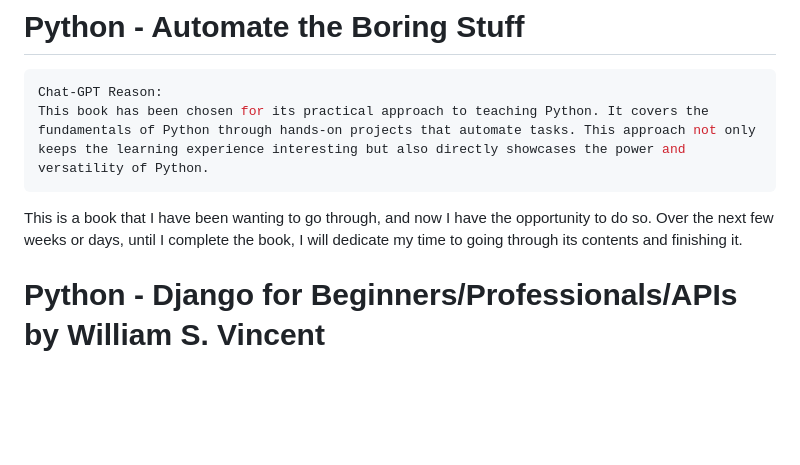
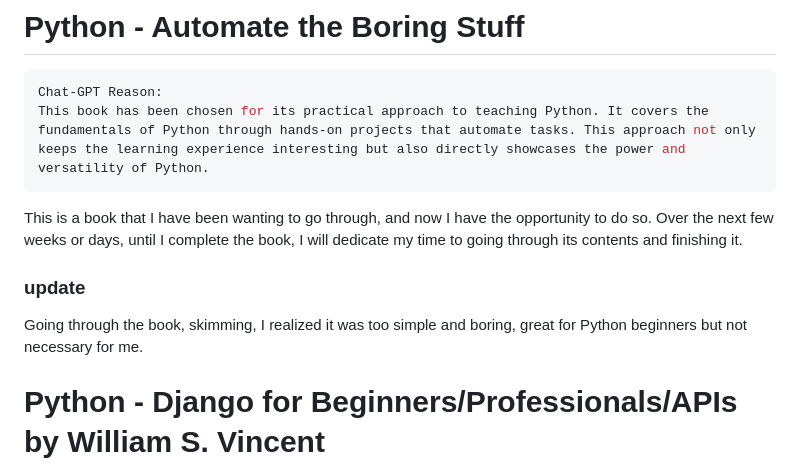
Before and after one commit to salaymeh/workspace, a Markdown page: readme.md, the part around the change. Drawn GitHub-style; blank space fills up the shorter version.

````diff
--- a/readme.md
+++ b/readme.md
@@ -11,6 +11,10 @@ This book has been chosen for its practical approach to teaching Python. It cove
 ```
 
 This is a book that I have been wanting to go through, and now I have the opportunity to do so. Over the next few weeks or days, until I complete the book, I will dedicate my time to going through its contents and finishing it.
+
+### update
+
+Going through the book, skimming, I realized it was too simple and boring, great for Python beginners but not necessary for me.
 
 # Python - Django for Beginners/Professionals/APIs by William S. Vincent
 I have selected these books as my resources to learn Django.
````
Also changed, not shown: automate_python/resource.md (deleted, +0 -2 lines).
